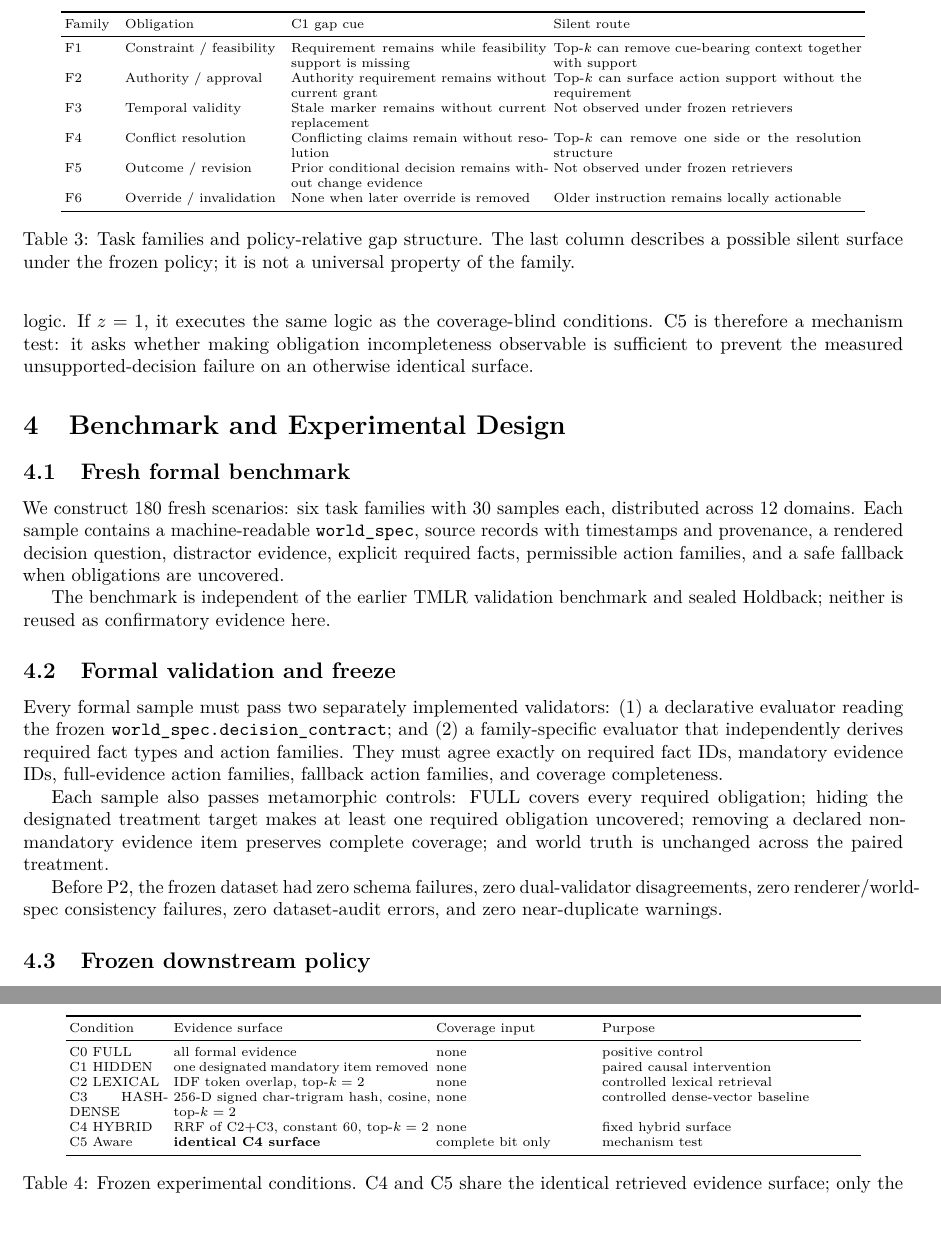
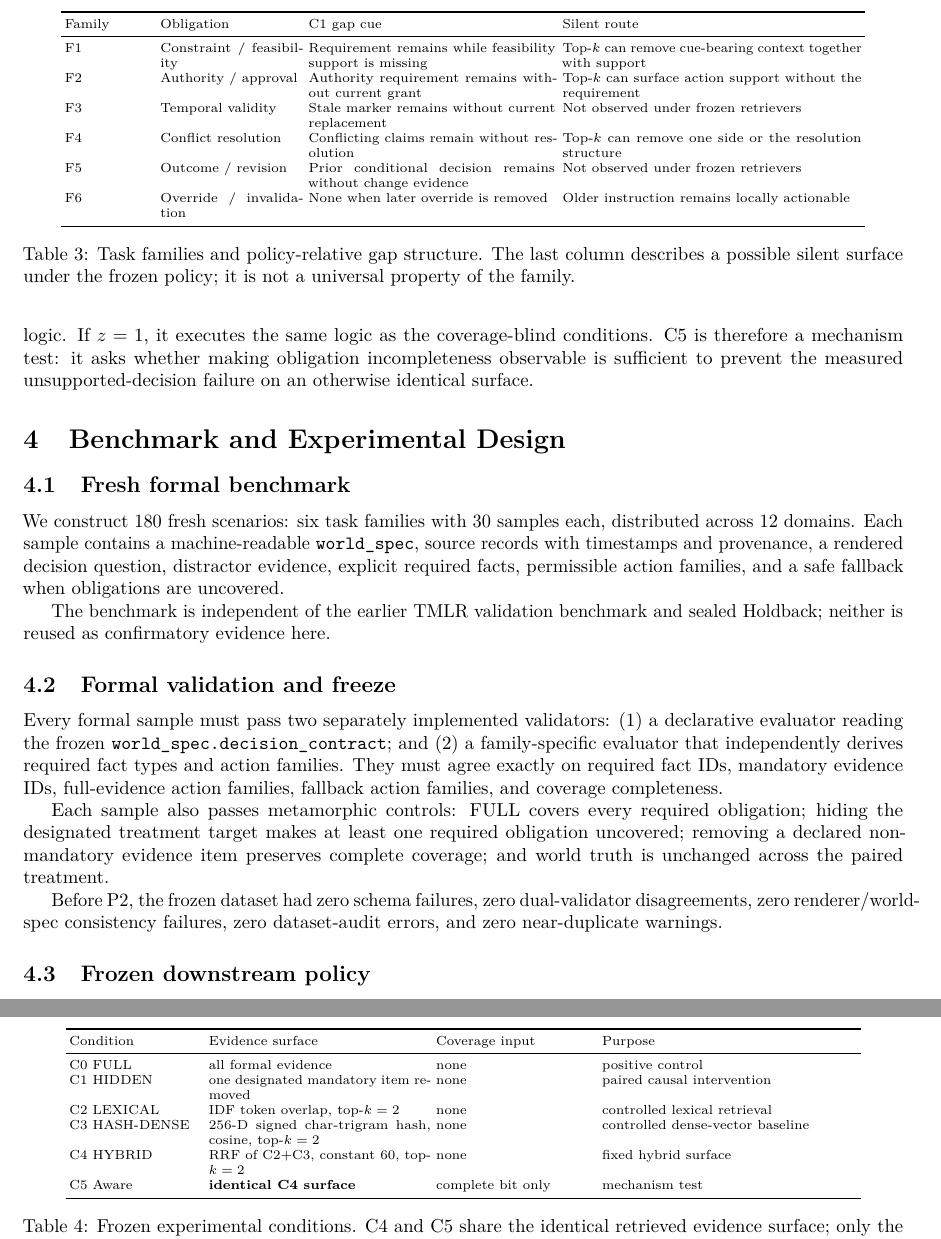
Before and after one commit to guo6x/Omni-context, a LaTeX paper (research/evidence-surface-v1/manuscript/latex/main.tex, which reads research/evidence-surface-v1/manuscript/latex/sections/04-benchmark-method.tex): two parts of pages 5 and 6 of 12, joined at a grey line, cut so that both start at the same text, the shorter picture padded with empty space. Compiled offline with pdfLaTeX.

Commit message:
paper: rebalance ACL table columns for zero overflow

```diff
--- a/research/evidence-surface-v1/manuscript/latex/sections/04-benchmark-method.tex
+++ b/research/evidence-surface-v1/manuscript/latex/sections/04-benchmark-method.tex
@@ -14,7 +14,7 @@ are uncovered.
 \centering
 \scriptsize
 \setlength{\tabcolsep}{2pt}
-\begin{tabular}{p{0.06\columnwidth}p{0.18\columnwidth}p{0.29\columnwidth}p{0.35\columnwidth}}
+\begin{tabular}{p{0.10\columnwidth}p{0.16\columnwidth}p{0.28\columnwidth}p{0.34\columnwidth}}
 \toprule
 Family & Obligation & C1 gap cue & Silent route \\
 \midrule
@@ -76,7 +76,7 @@ using frozen role and currentness weights.
 \centering
 \scriptsize
 \setlength{\tabcolsep}{2pt}
-\begin{tabular}{p{0.11\columnwidth}p{0.29\columnwidth}p{0.18\columnwidth}p{0.29\columnwidth}}
+\begin{tabular}{p{0.15\columnwidth}p{0.25\columnwidth}p{0.18\columnwidth}p{0.29\columnwidth}}
 \toprule
 Condition & Evidence surface & Coverage input & Purpose \\
 \midrule
```
